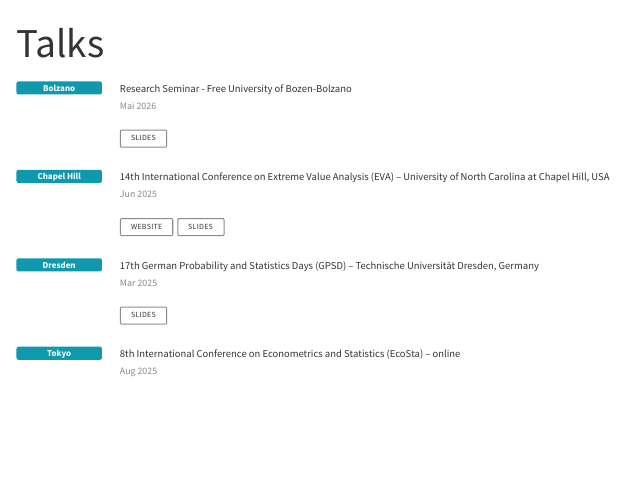
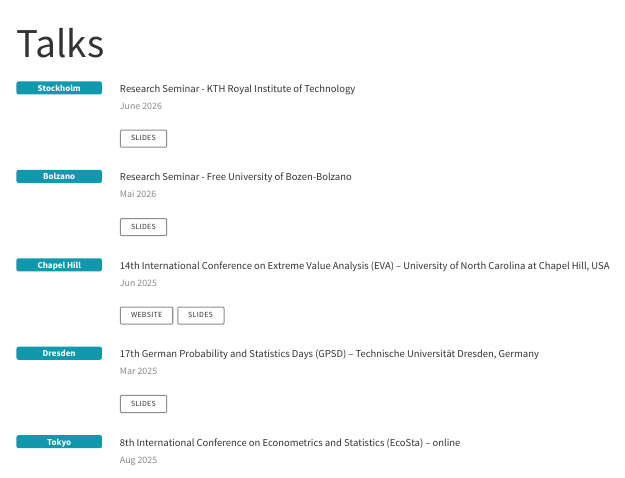
Before and after one commit to scheffin/scheffin.github.io, a Quarto document (talks.qmd): the page in a window 1100 px wide, from its top. Rendered offline with R 4.5, knitr and Pandoc in place of Quarto, with nearby package versions.

Commit message:
Update website

```diff
--- a/talks.qmd
+++ b/talks.qmd
@@ -3,6 +3,31 @@ title: "Talks"
 ---
 
 ::: {.talks-list}
+
+
+::: {.talk-item}
+::: {.talk-abbr}
+Stockholm
+:::
+::: {.talk-body}
+::: {.talk-title}
+Research Seminar - KTH Royal Institute of Technology
+:::
+
+::: {.talk-date}
+June 2026
+:::
+
+::: {.talk-links}
+[Slides](slides/scheffel_kth_2026.pdf){.talk-btn target="_blank" rel="noopener noreferrer"}
+:::
+:::
+:::
+
+
+
+
+
 
 ::: {.talk-item}
 ::: {.talk-abbr}
```
Also changed, not shown: docs/search.json, slides/scheffel_kth_2026.pdf (added), 5 other files.
